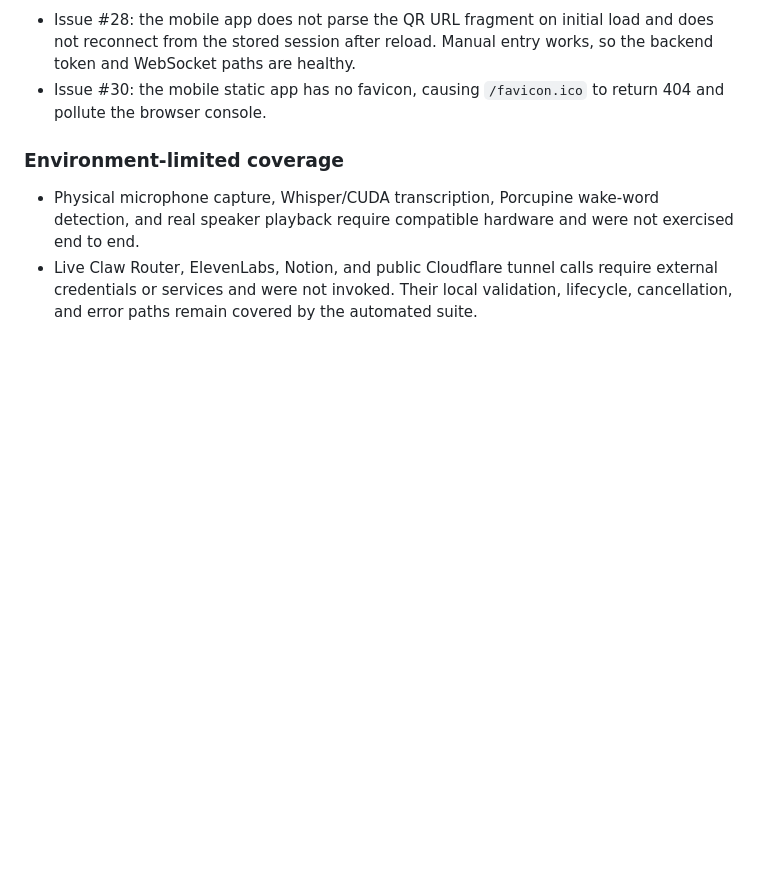
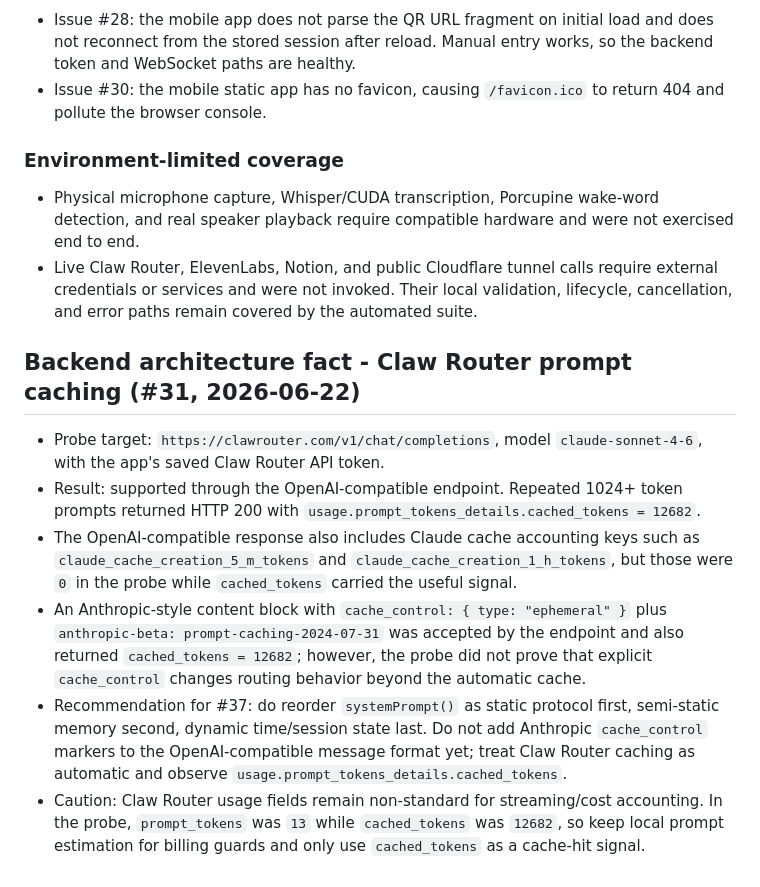
Before and after one commit to KCjasper/claude-voice-assistant, a Markdown page: HANDOFF.md, the part around the change. Rendered like a GitHub page; blank space fills up the shorter version.

Commit message:
記錄 #31 Claw Router prompt caching 探針結論
- 實測 Claw Router OpenAI 相容 chat endpoint 對 claude-sonnet-4-6 回傳 cached_tokens
- 記錄 Anthropic-style cache_control 在 OpenAI endpoint 可被接受但不作為目前建議路徑
- 建議 #37 採靜態/半靜態/動態 prompt 排序，暫不加入 cache_control marker
- 保留本地 token 估算作為成本保護，cached_tokens 僅作 cache-hit 訊號

```diff
--- a/HANDOFF.md
+++ b/HANDOFF.md
@@ -341,3 +341,12 @@ https://github.com/KCjasper/claude-voice-assistant（公開）
 ### Environment-limited coverage
 - Physical microphone capture, Whisper/CUDA transcription, Porcupine wake-word detection, and real speaker playback require compatible hardware and were not exercised end to end.
 - Live Claw Router, ElevenLabs, Notion, and public Cloudflare tunnel calls require external credentials or services and were not invoked. Their local validation, lifecycle, cancellation, and error paths remain covered by the automated suite.
+
+## Backend architecture fact - Claw Router prompt caching (#31, 2026-06-22)
+
+- Probe target: `https://clawrouter.com/v1/chat/completions`, model `claude-sonnet-4-6`, with the app's saved Claw Router API token.
+- Result: supported through the OpenAI-compatible endpoint. Repeated 1024+ token prompts returned HTTP 200 with `usage.prompt_tokens_details.cached_tokens = 12682`.
+- The OpenAI-compatible response also includes Claude cache accounting keys such as `claude_cache_creation_5_m_tokens` and `claude_cache_creation_1_h_tokens`, but those were `0` in the probe while `cached_tokens` carried the useful signal.
+- An Anthropic-style content block with `cache_control: { type: "ephemeral" }` plus `anthropic-beta: prompt-caching-2024-07-31` was accepted by the endpoint and also returned `cached_tokens = 12682`; however, the probe did not prove that explicit `cache_control` changes routing behavior beyond the automatic cache.
+- Recommendation for #37: do reorder `systemPrompt()` as static protocol first, semi-static memory second, dynamic time/session state last. Do not add Anthropic `cache_control` markers to the OpenAI-compatible message format yet; treat Claw Router caching as automatic and observe `usage.prompt_tokens_details.cached_tokens`.
+- Caution: Claw Router usage fields remain non-standard for streaming/cost accounting. In the probe, `prompt_tokens` was `13` while `cached_tokens` was `12682`, so keep local prompt estimation for billing guards and only use `cached_tokens` as a cache-hit signal.
```
